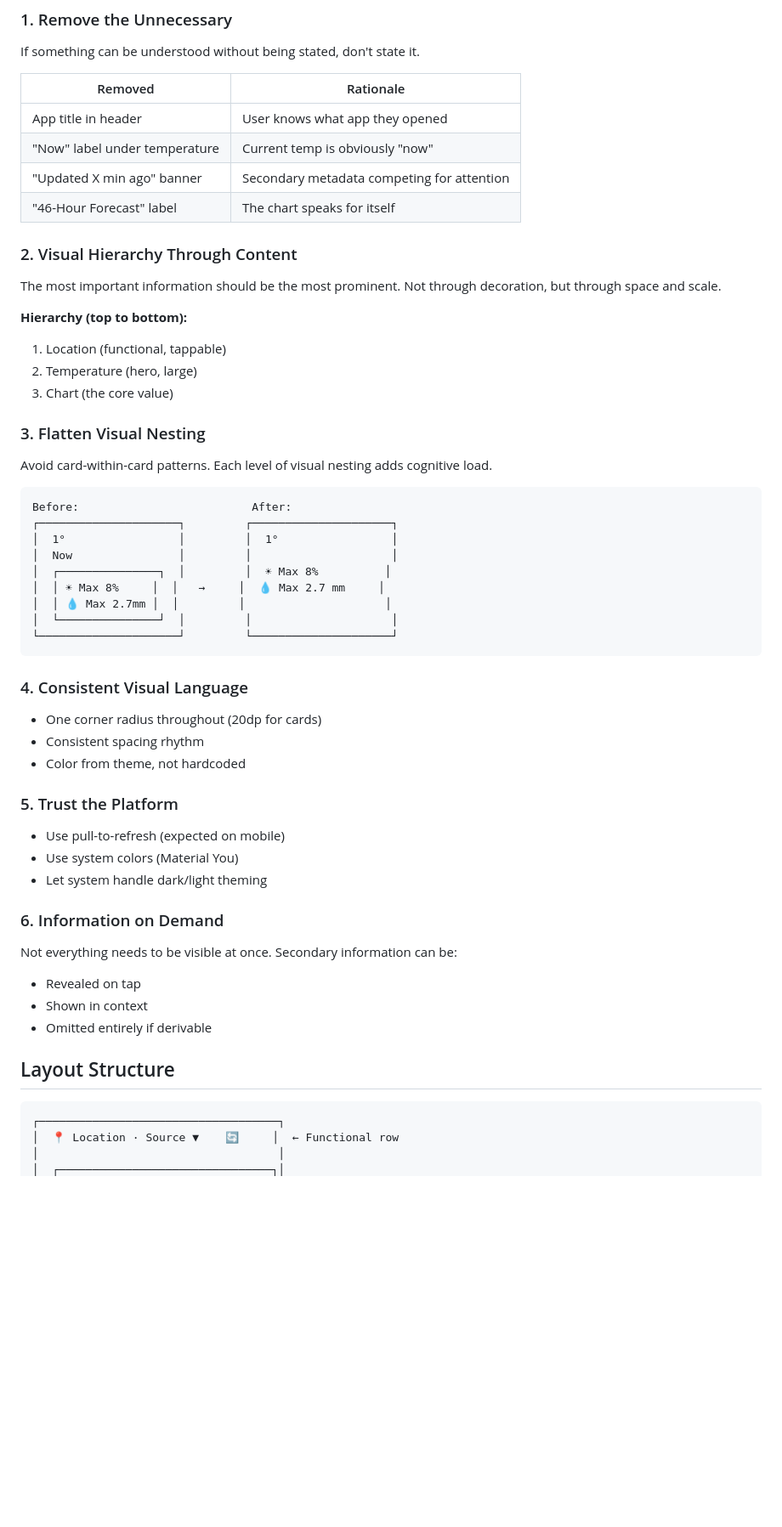
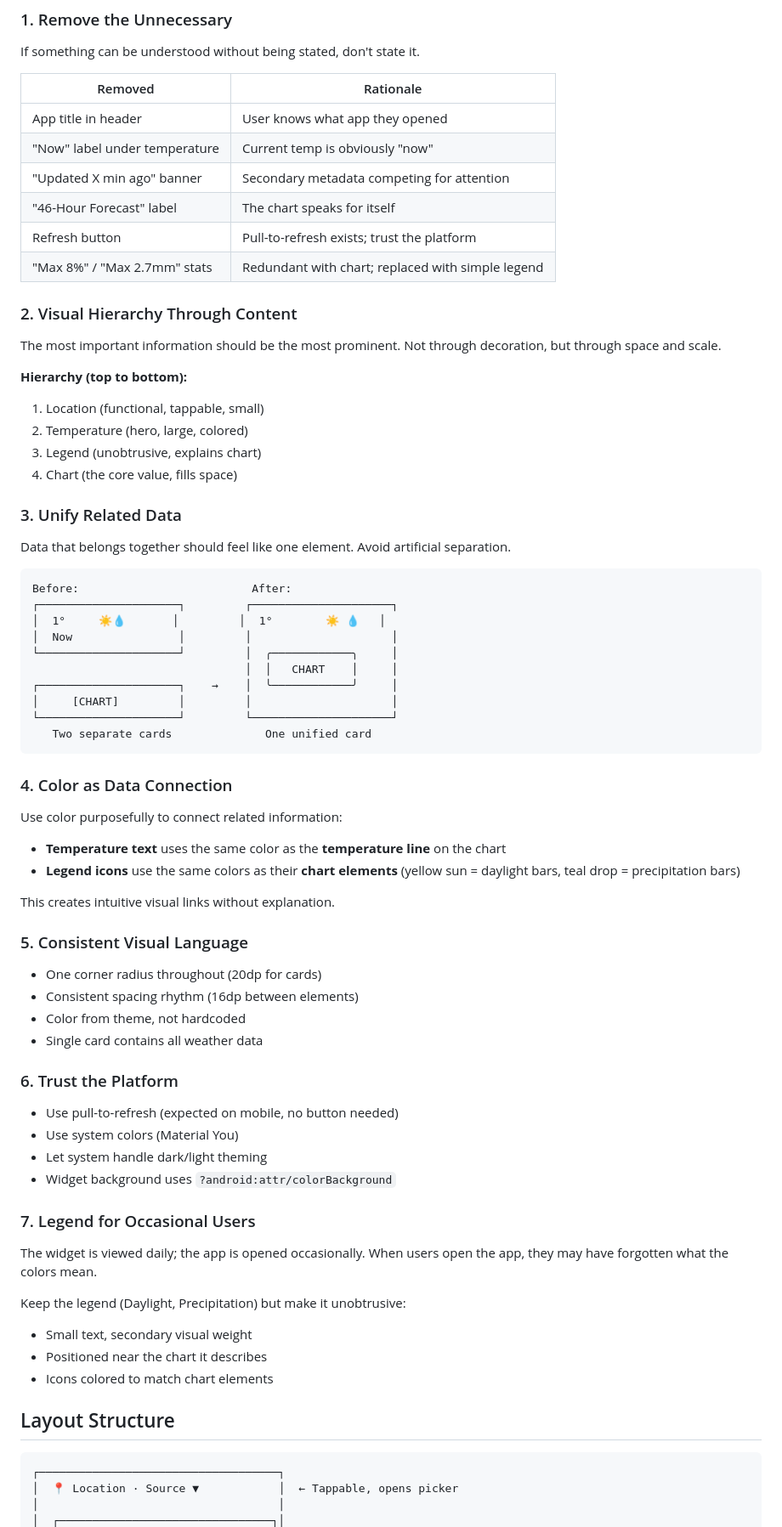
Before and after one commit to timbortnik/widget, a Markdown page: docs/ai/design.md, the part around one of its changes. Shown at 85% size. Rendered like a GitHub page; blank space fills up the shorter version.

Commit message:
Update design documentation with latest principles
- Add Steve Jobs quote on focus
- Document removed elements (refresh button, stats)
- Add "Unify Related Data" principle
- Add "Color as Data Connection" principle
- Add "Legend for Occasional Users" principle
- Update layout diagram to show unified card
- Add 6th question: "Can it be unified?"

🤖 Generated with [Claude Code](https://claude.com/claude-code)

Co-Authored-By: Claude Opus 4.5 <noreply@anthropic.com>

````diff
--- a/docs/ai/design.md
+++ b/docs/ai/design.md
@@ -21,55 +24,72 @@ If something can be understood without being stated, don't state it.
 | "Now" label under temperature | Current temp is obviously "now" |
 | "Updated X min ago" banner | Secondary metadata competing for attention |
 | "46-Hour Forecast" label | The chart speaks for itself |
+| Refresh button | Pull-to-refresh exists; trust the platform |
+| "Max 8%" / "Max 2.7mm" stats | Redundant with chart; replaced with simple legend |
 
 ### 2. Visual Hierarchy Through Content
 
 The most important information should be the most prominent. Not through decoration, but through space and scale.
 
 **Hierarchy (top to bottom):**
-1. Location (functional, tappable)
-2. Temperature (hero, large)
-3. Chart (the core value)
+1. Location (functional, tappable, small)
+2. Temperature (hero, large, colored)
+3. Legend (unobtrusive, explains chart)
+4. Chart (the core value, fills space)
 
-### 3. Flatten Visual Nesting
+### 3. Unify Related Data
 
-Avoid card-within-card patterns. Each level of visual nesting adds cognitive load.
+Data that belongs together should feel like one element. Avoid artificial separation.
 
 ```
 Before:                          After:
 ┌─────────────────────┐         ┌─────────────────────┐
-│  1°                 │         │  1°                 │
+│  1°     ☀️💧       │         │  1°        ☀️ 💧   │
 │  Now                │         │                     │
-│  ┌───────────────┐  │         │  ☀ Max 8%          │
-│  │ ☀ Max 8%     │  │   →     │  💧 Max 2.7 mm     │
-│  │ 💧 Max 2.7mm │  │         │                     │
-│  └───────────────┘  │         │                     │
+└─────────────────────┘         │  ╭────────────╮     │
+                                │  │   CHART    │     │
+┌─────────────────────┐    →    │  ╰────────────╯     │
+│     [CHART]         │         │                     │
 └─────────────────────┘         └─────────────────────┘
+   Two separate cards              One unified card
 ```
 
-### 4. Consistent Visual Language
+### 4. Color as Data Connection
+
+Use color purposefully to connect related information:
+
+- **Temperature text** uses the same color as the **temperature line** on the chart
+- **Legend icons** use the same colors as their **chart elements** (yellow sun = daylight bars, teal drop = precipitation bars)
+
+This creates intuitive visual links without explanation.
+
+### 5. Consistent Visual Language
 
 - One corner radius throughout (20dp for cards)
-- Consistent spacing rhythm
+- Consistent spacing rhythm (16dp between elements)
 - Color from theme, not hardcoded
+- Single card contains all weather data
 
-### 5. Trust the Platform
+### 6. Trust the Platform
 
-- Use pull-to-refresh (expected on mobile)
+- Use pull-to-refresh (expected on mobile, no button needed)
 - Use system colors (Material You)
 - Let system handle dark/light theming
+- Widget background uses `?android:attr/colorBackground`
 
-### 6. Information on Demand
+### 7. Legend for Occasional Users
 
-Not everything needs to be visible at once. Secondary information can be:
-- Revealed on tap
-- Shown in context
-- Omitted entirely if derivable
+The widget is viewed daily; the app is opened occasionally. When users open the app, they may have forgotten what the colors mean.
+
+Keep the legend (Daylight, Precipitation) but make it unobtrusive:
+- Small text, secondary visual weight
+- Positioned near the chart it describes
+- Icons colored to match chart elements
 
 ## Layout Structure
 
 ```
 ┌────────────────────────────────────┐
-│  📍 Location · Source ▼    🔄     │  ← Functional row
+│  📍 Location · Source ▼            │  ← Tappable, opens picker
 │                                    │
 │  ┌────────────────────────────────┐│
````
Also changed, not shown: other parts of docs/ai/design.md (+14 -5 lines).
